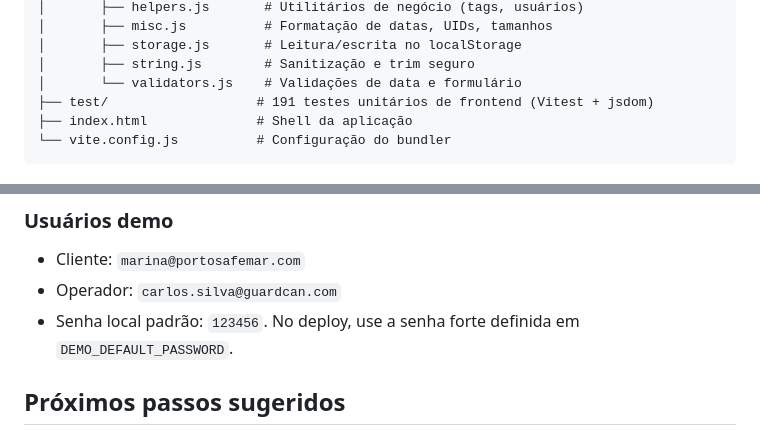
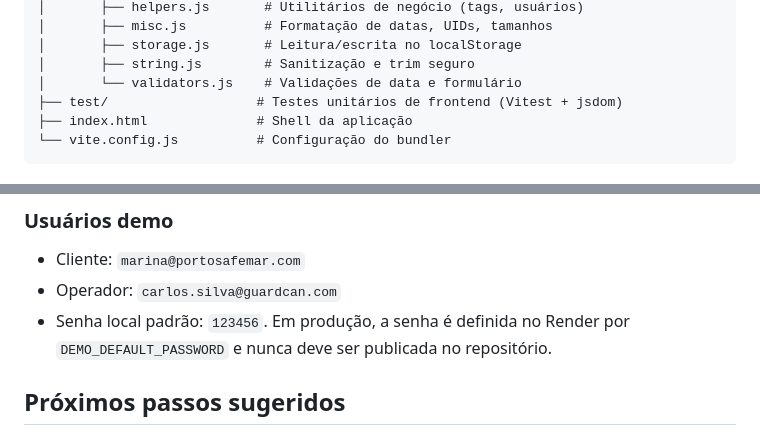
Before and after one commit to HuelFreitas/mvp-k9-fiscalizacao, a Markdown page: README.md, 2 parts joined by grey strips. GitHub-like rendering.

````diff
--- a/README.md
+++ b/README.md
@@ -196,7 +228,7 @@ Configurado para rodar **automaticamente em cada pull request**:
 │       ├── storage.js       # Leitura/escrita no localStorage
 │       ├── string.js        # Sanitização e trim seguro
 │       └── validators.js    # Validações de data e formulário
-├── test/                   # 191 testes unitários de frontend (Vitest + jsdom)
+├── test/                   # Testes unitários de frontend (Vitest + jsdom)
 ├── index.html              # Shell da aplicação
 └── vite.config.js          # Configuração do bundler
 ```
@@ -239,7 +271,7 @@ Para publicar gratuitamente o frontend, a API e o PostgreSQL, siga o guia [Rende
 
 - Cliente: `marina@portosafemar.com`
 - Operador: `carlos.silva@guardcan.com`
-- Senha local padrão: `123456`. No deploy, use a senha forte definida em `DEMO_DEFAULT_PASSWORD`.
+- Senha local padrão: `123456`. Em produção, a senha é definida no Render por `DEMO_DEFAULT_PASSWORD` e nunca deve ser publicada no repositório.
 
 ## Próximos passos sugeridos
 
````
Also changed, not shown: other parts of README.md (+34 -2 lines), docs/demo.md (added, +56 -0 lines).
